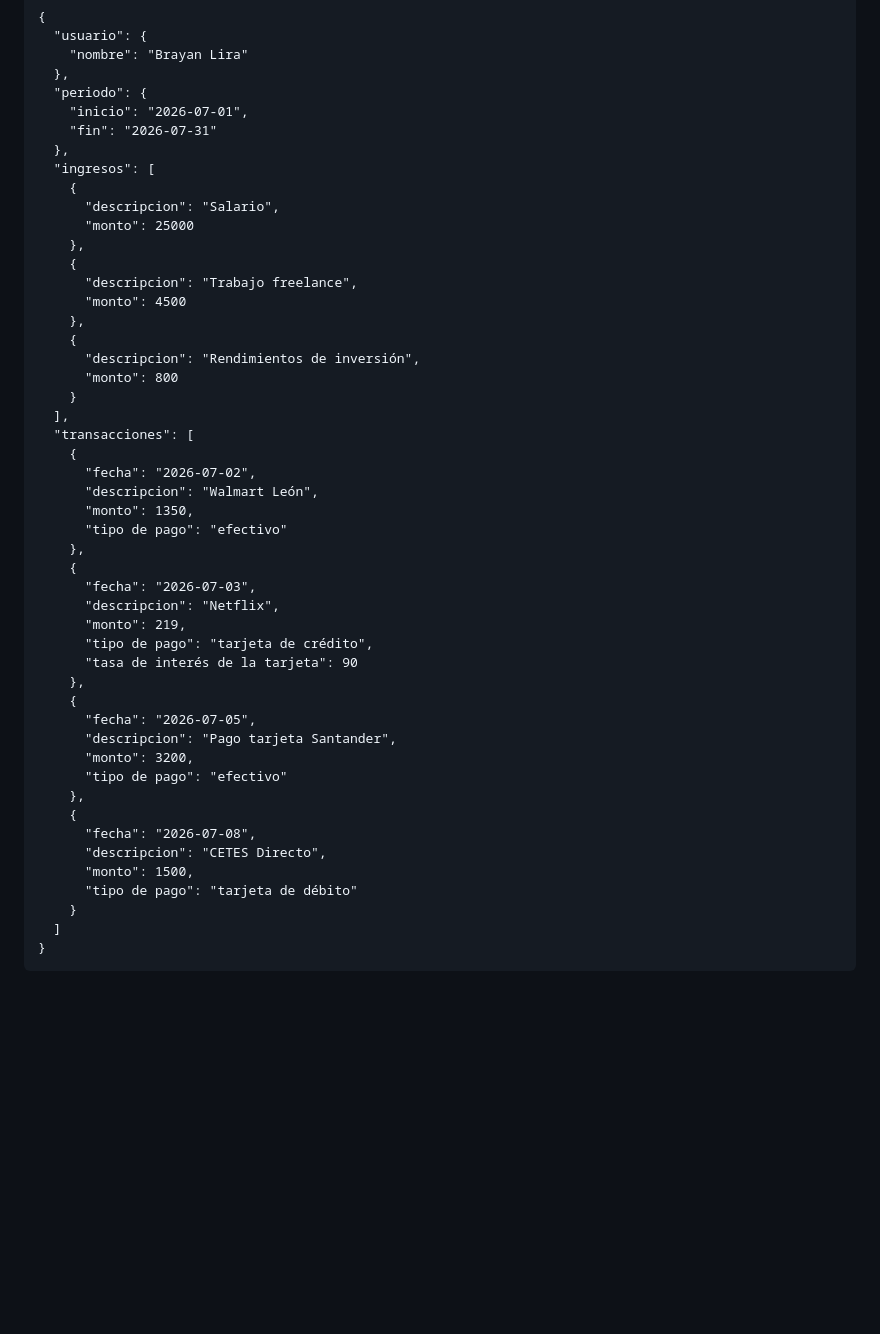
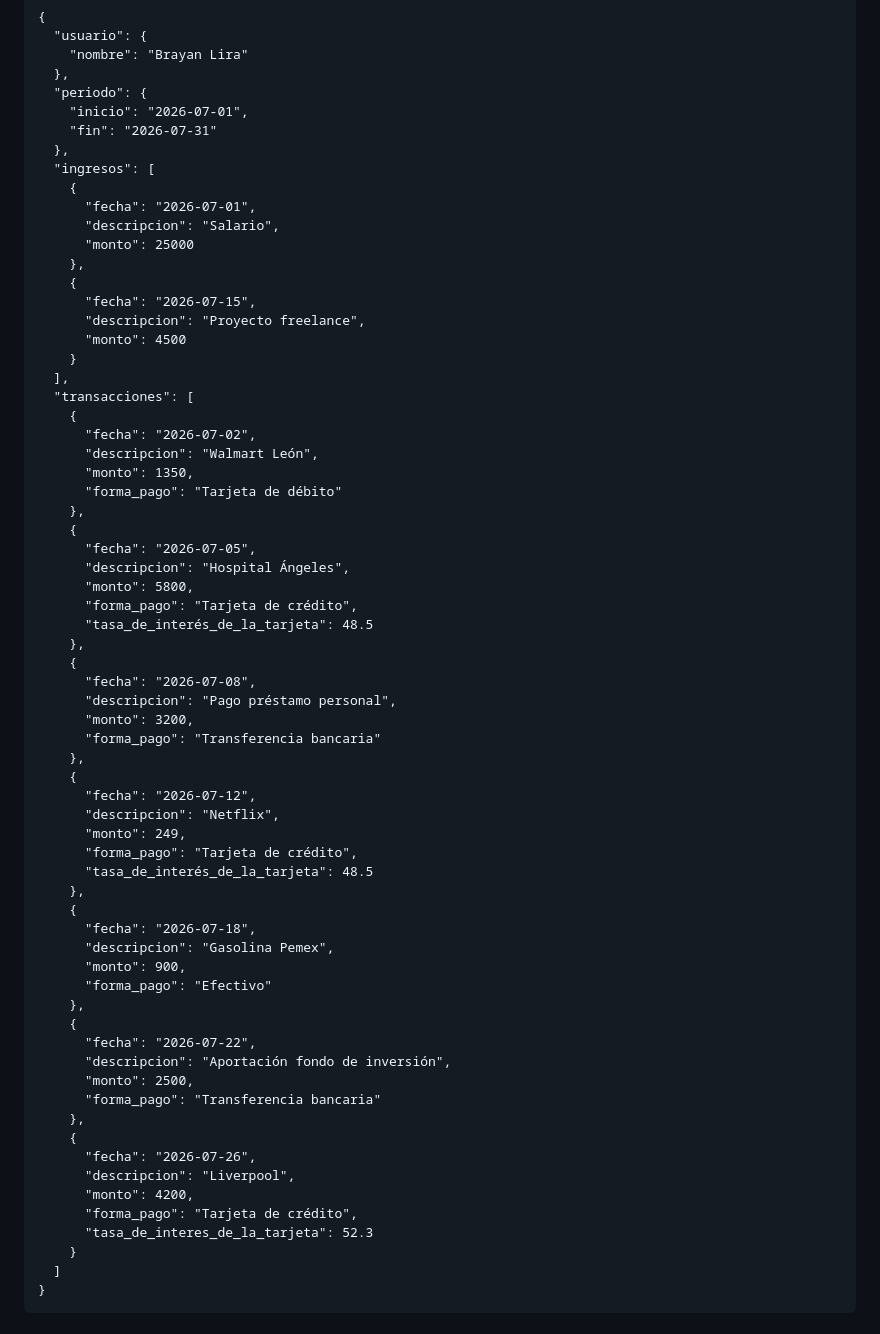
Before and after one commit to No-Country-simulation/Hackathon-G9-LATAM-Team-68, a Markdown page: ciencia-de-datos/Definición_conceptual_del_sistema.md, the part around one of its changes. Drawn GitHub-style; blank space fills up the shorter version.

```diff
--- a/ciencia-de-datos/Definición_conceptual_del_sistema.md
+++ b/ciencia-de-datos/Definición_conceptual_del_sistema.md
@@ -534,16 +539,14 @@ A su vez, las transacciones clasificadas como consumo se clasificarán en las si
   },
   "ingresos": [
     {
+      "fecha": "2026-07-01",
       "descripcion": "Salario",
       "monto": 25000
     },
     {
-      "descripcion": "Trabajo freelance",
+      "fecha": "2026-07-15",
+      "descripcion": "Proyecto freelance",
       "monto": 4500
-    },
-    {
-      "descripcion": "Rendimientos de inversión",
-      "monto": 800
     }
   ],
   "transacciones": [
@@ -551,26 +554,46 @@ A su vez, las transacciones clasificadas como consumo se clasificarán en las si
       "fecha": "2026-07-02",
       "descripcion": "Walmart León",
       "monto": 1350,
-      "tipo de pago": "efectivo"
-    },
-    {
-      "fecha": "2026-07-03",
-      "descripcion": "Netflix",
-      "monto": 219,
-      "tipo de pago": "tarjeta de crédito",
-      "tasa de interés de la tarjeta": 90
+      "forma_pago": "Tarjeta de débito"
     },
     {
       "fecha": "2026-07-05",
-      "descripcion": "Pago tarjeta Santander",
-      "monto": 3200,
-      "tipo de pago": "efectivo"
+      "descripcion": "Hospital Ángeles",
+      "monto": 5800,
+      "forma_pago": "Tarjeta de crédito",
+      "tasa_de_interés_de_la_tarjeta": 48.5
     },
     {
       "fecha": "2026-07-08",
-      "descripcion": "CETES Directo",
-      "monto": 1500,
-      "tipo de pago": "tarjeta de débito"
+      "descripcion": "Pago préstamo personal",
+      "monto": 3200,
+      "forma_pago": "Transferencia bancaria"
+    },
+    {
+      "fecha": "2026-07-12",
+      "descripcion": "Netflix",
+      "monto": 249,
+      "forma_pago": "Tarjeta de crédito",
+      "tasa_de_interés_de_la_tarjeta": 48.5
+    },
+    {
+      "fecha": "2026-07-18",
+      "descripcion": "Gasolina Pemex",
+      "monto": 900,
+      "forma_pago": "Efectivo"
+    },
+    {
+      "fecha": "2026-07-22",
+      "descripcion": "Aportación fondo de inversión",
+      "monto": 2500,
+      "forma_pago": "Transferencia bancaria"
+    },
+    {
+      "fecha": "2026-07-26",
+      "descripcion": "Liverpool",
+      "monto": 4200,
+      "forma_pago": "Tarjeta de crédito",
+      "tasa_de_interes_de_la_tarjeta": 52.3
     }
   ]
 }
```
Also changed, not shown: other parts of ciencia-de-datos/Definición_conceptual_del_sistema.md (+20 -15 lines).
